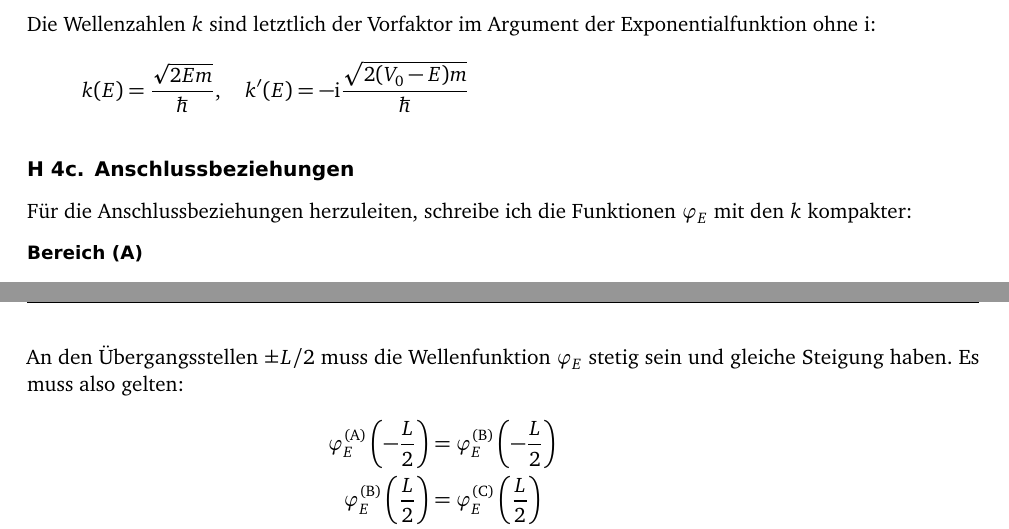
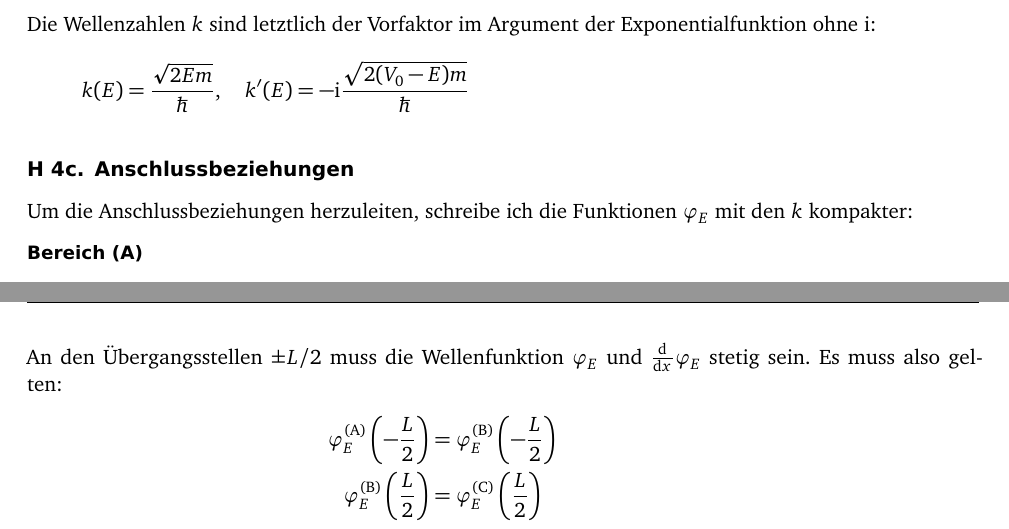
Before and after one commit to martin-ueding/physik421-Zettel, a LaTeX document (physik421-03-Martin.tex): two parts of pages 2 and 3 of 6, joined at a grey line, cut so that both start at the same text. Compiled offline with pdfLaTeX; an older LaTeX class or package is replaced by its successor.

Commit message:
Mehr Dateien

```diff
--- a/physik421-03-Martin.tex
+++ b/physik421-03-Martin.tex
@@ -130,7 +130,7 @@ Exponentialfunktion ohne $\ii$:
 
 \subsection{Anschlussbeziehungen}
 
-Für die Anschlussbeziehungen herzuleiten, schreibe ich die Funktionen
+Um die Anschlussbeziehungen herzuleiten, schreibe ich die Funktionen
 $\varphi_E$ mit den $k$ kompakter:
 
 \begin{description}
@@ -153,8 +153,8 @@ $\varphi_E$ mit den $k$ kompakter:
 		\]
 \end{description}
 
-An den Übergangsstellen $\pm L/2$ muss die Wellenfunktion $\varphi_E$ stetig
-sein und gleiche Steigung haben.  Es muss also gelten:
+An den Übergangsstellen $\pm L/2$ muss die Wellenfunktion $\varphi_E$ und
+$\od{}x\varphi_E$ stetig sein. Es muss also gelten:
 \begin{align*}
 	\phiA\del{-\frac L2} &= \phiB\del{-\frac L2} \\
 	\phiB\del{\frac L2} &= \phiC\del{\frac L2} \\
```
Also changed, not shown: 3 other files.
